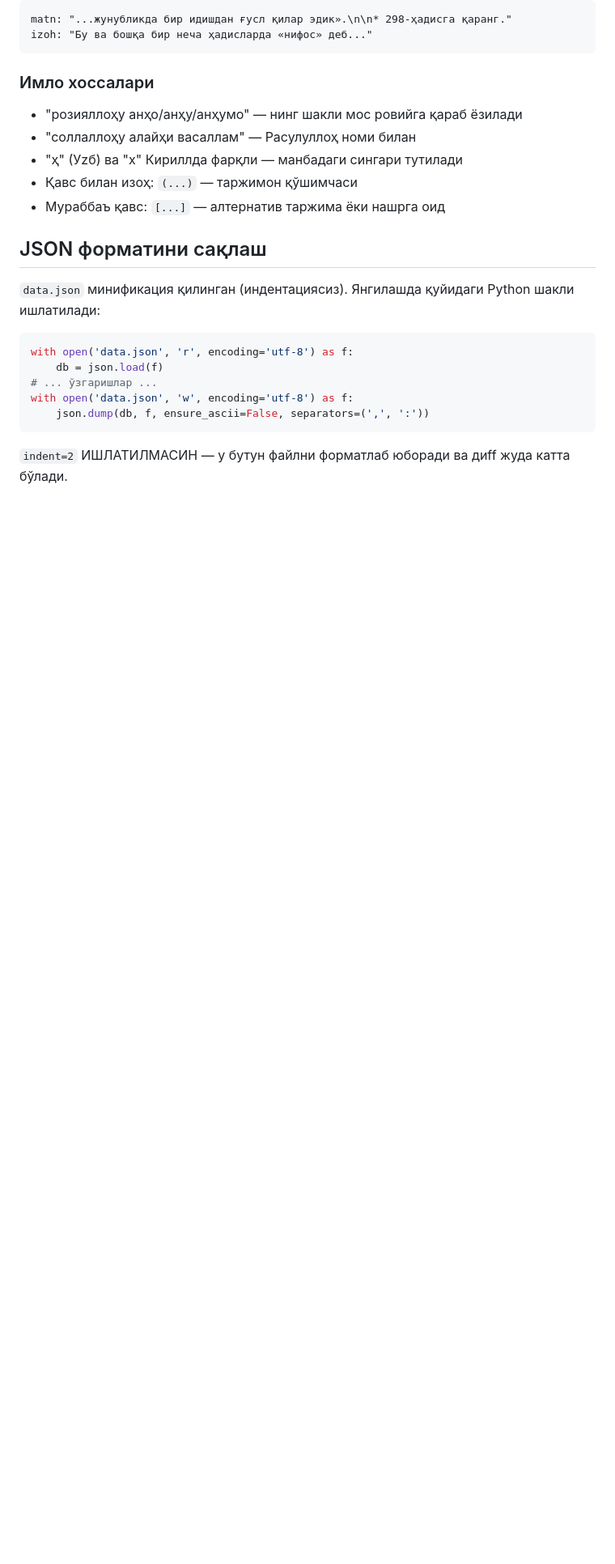
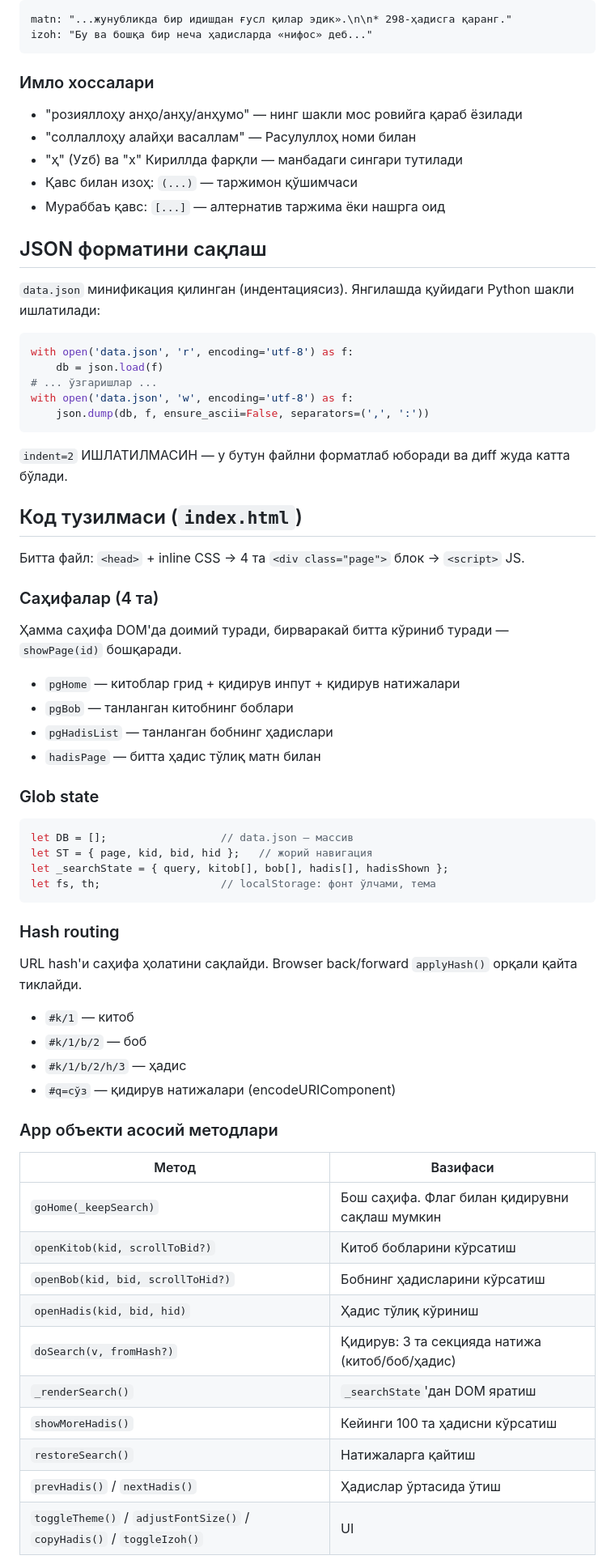
Before and after one commit to abuyahyo/buxoriy, a Markdown page: CLAUDE.md, the part around one of its changes. Shown at 81% size. GitHub-like rendering; blank space fills up the shorter version.

Commit message:
Add code architecture section to CLAUDE.md
Documents the index.html structure: 4 pages, global state shape, hash
routing format, main App methods table, helper functions, CSS naming
conventions, and a short guide for adding new features.

Helps new chat sessions onboard onto the codebase quickly without
re-reading the entire file.

https://claude.ai/code/session_01XFUURYvfg9SKLwD8kgMMWk

````diff
--- a/CLAUDE.md
+++ b/CLAUDE.md
@@ -96,3 +96,49 @@ with open('data.json', 'w', encoding='utf-8') as f:
 
 `indent=2` ИШЛАТИЛМАСИН — у бутун файлни форматлаб юборади ва диff жуда катта бўлади.
 
+## Код тузилмаси (`index.html`)
+
+Битта файл: `<head>` + inline CSS → 4 та `<div class="page">` блок → `<script>` JS.
+
+### Саҳифалар (4 та)
+
+Ҳамма саҳифа DOM'да доимий туради, бирваракай битта кўриниб туради — `showPage(id)` бошқаради.
+
+- `pgHome` — китоблар грид + қидирув инпут + қидирув натижалари
+- `pgBob` — танланган китобнинг боблари
+- `pgHadisList` — танланган бобнинг ҳадислари
+- `hadisPage` — битта ҳадис тўлиқ матн билан
+
+### Glob state
+
+```js
+let DB = [];                  // data.json — массив
+let ST = { page, kid, bid, hid };   // жорий навигация
+let _searchState = { query, kitob[], bob[], hadis[], hadisShown };
+let fs, th;                   // localStorage: фонт ўлчами, тема
+```
+
+### Hash routing
+
+URL hash'и саҳифа ҳолатини сақлайди. Browser back/forward `applyHash()` орқали қайта тиклайди.
+
+- `#k/1` — китоб
+- `#k/1/b/2` — боб
+- `#k/1/b/2/h/3` — ҳадис
+- `#q=сўз` — қидирув натижалари (encodeURIComponent)
+
+### App объекти асосий методлари
+
+| Метод | Вазифаси |
+|-------|----------|
+| `goHome(_keepSearch)` | Бош саҳифа. Флаг билан қидирувни сақлаш мумкин |
+| `openKitob(kid, scrollToBid?)` | Китоб бобларини кўрсатиш |
+| `openBob(kid, bid, scrollToHid?)` | Бобнинг ҳадисларини кўрсатиш |
+| `openHadis(kid, bid, hid)` | Ҳадис тўлиқ кўриниш |
+| `doSearch(v, fromHash?)` | Қидирув: 3 та секцияда натижа (китоб/боб/ҳадис) |
+| `_renderSearch()` | `_searchState`'дан DOM яратиш |
+| `showMoreHadis()` | Кейинги 100 та ҳадисни кўрсатиш |
+| `restoreSearch()` | Натижаларга қайтиш |
+| `prevHadis()` / `nextHadis()` | Ҳадислар ўртасида ўтиш |
+| `toggleTheme()` / `adjustFontSize()` / `copyHadis()` / `toggleIzoh()` | UI |
+
````
Also changed, not shown: other parts of CLAUDE.md (+27 -0 lines).
